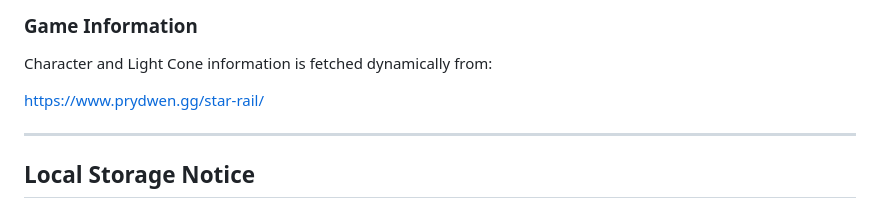
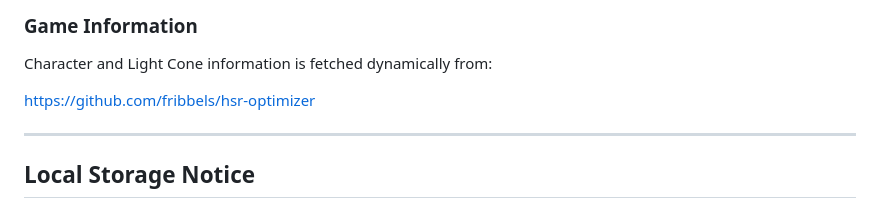
Before and after one commit to Haencky/HSR-Warps, a Markdown page: README.md, the part around the change. Drawn GitHub-style.

Commit message:
Update game information source URL in README

```diff
--- a/README.md
+++ b/README.md
@@ -138,7 +138,7 @@ Downloaded files are stored locally in the `/media` folder.
 
 Character and Light Cone information is fetched dynamically from:
 
-https://www.prydwen.gg/star-rail/
+https://github.com/fribbels/hsr-optimizer
 
 ---
 
```
